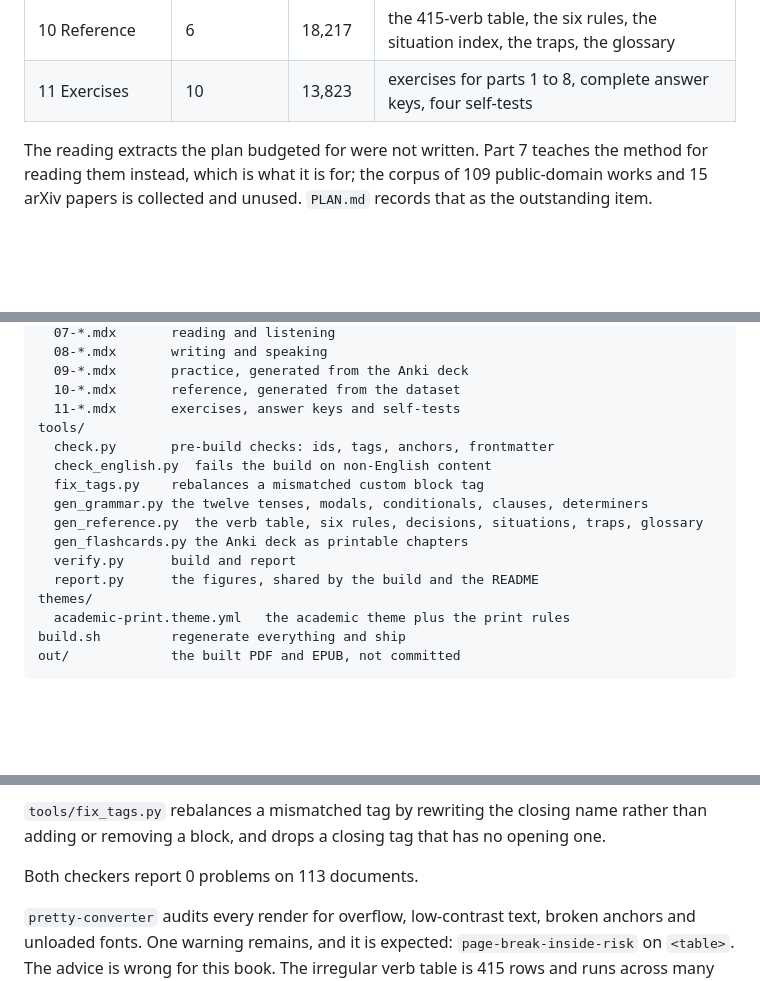
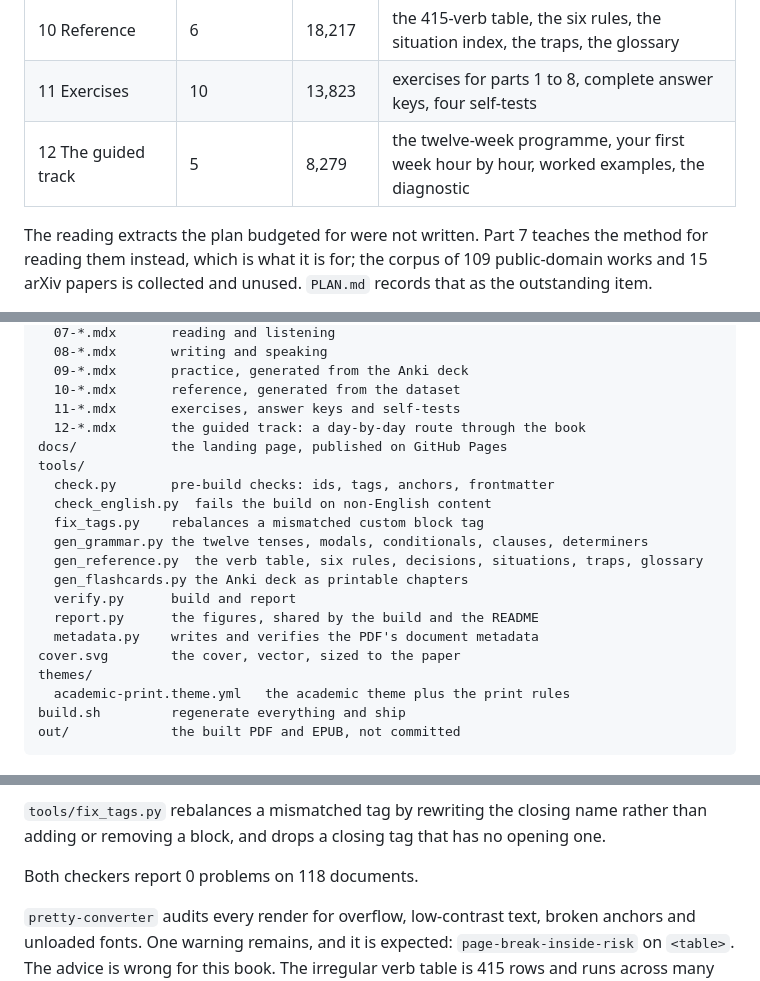
Before and after one commit to sazardev/english-from-zero-to-fluent, a Markdown page: README.md, 3 parts joined by grey strips. Drawn GitHub-style; blank space fills up the shorter version.

```diff
--- a/README.md
+++ b/README.md
@@ -33,6 +41,7 @@ The built book is in the [releases](../../releases), as PDF and EPUB.
 | 9 Practice | 42 | 149,456 | 5,471 cards from the Anki deck, in printable form |
 | 10 Reference | 6 | 18,217 | the 415-verb table, the six rules, the situation index, the traps, the glossary |
 | 11 Exercises | 10 | 13,823 | exercises for parts 1 to 8, complete answer keys, four self-tests |
+| 12 The guided track | 5 | 8,279 | the twelve-week programme, your first week hour by hour, worked examples, the diagnostic |
 
 The reading extracts the plan budgeted for were not written. Part 7
 teaches the method for reading them instead, which is what it is for; the
@@ -103,6 +112,8 @@ book/            the source, ordered by [X.Y.Z] frontmatter id
   09-*.mdx       practice, generated from the Anki deck
   10-*.mdx       reference, generated from the dataset
   11-*.mdx       exercises, answer keys and self-tests
+  12-*.mdx       the guided track: a day-by-day route through the book
+docs/            the landing page, published on GitHub Pages
 tools/
   check.py       pre-build checks: ids, tags, anchors, frontmatter
   check_english.py  fails the build on non-English content
@@ -112,6 +123,8 @@ tools/
   gen_flashcards.py the Anki deck as printable chapters
   verify.py      build and report
   report.py      the figures, shared by the build and the README
+  metadata.py    writes and verifies the PDF's document metadata
+cover.svg        the cover, vector, sized to the paper
 themes/
   academic-print.theme.yml   the academic theme plus the print rules
 build.sh         regenerate everything and ship
@@ -154,7 +187,7 @@ it allows IPA, which is pronunciation and therefore part of the subject.
 name rather than adding or removing a block, and drops a closing tag that
 has no opening one.
 
-Both checkers report 0 problems on 113 documents.
+Both checkers report 0 problems on 118 documents.
 
 `pretty-converter` audits every render for overflow, low-contrast text,
 broken anchors and unloaded fonts. One warning remains, and it is expected:
```
Also changed, not shown: other parts of README.md (+37 -9 lines), PLAN.md (+42 -5 lines).
